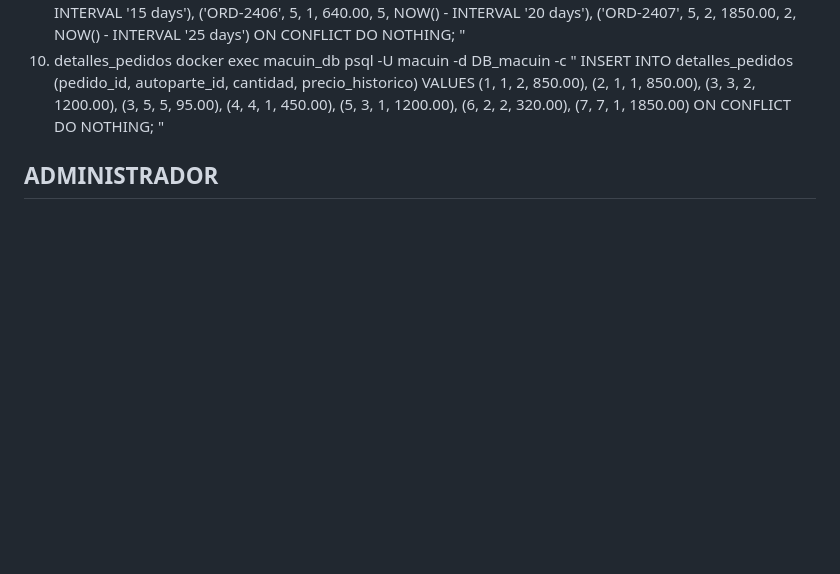
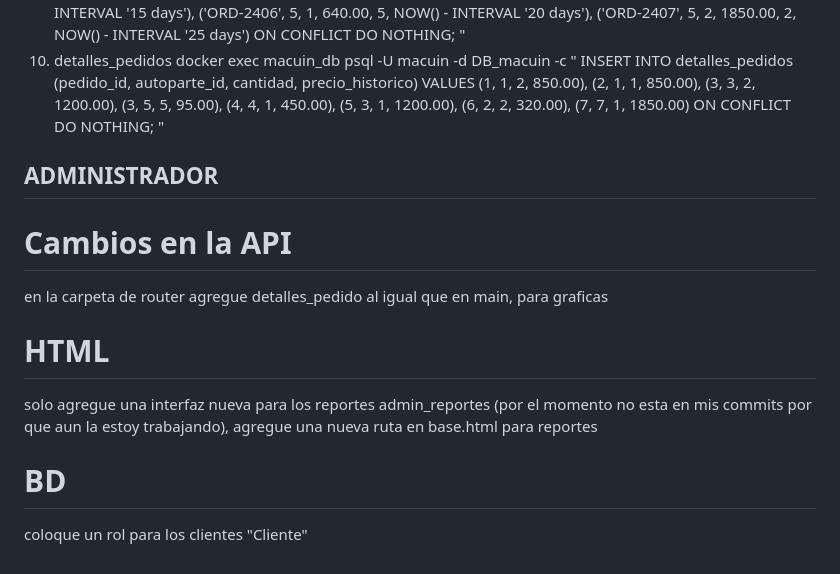
Before and after one commit to DnielCC/Macuin, a Markdown page: Flask/README_ALMACEN_&_ADMIN.md, the part around the change. Rendered like a GitHub page; blank space fills up the shorter version.

Commit message:
Read me actualizado

```diff
--- a/Flask/README_ALMACEN_&_ADMIN.md
+++ b/Flask/README_ALMACEN_&_ADMIN.md
@@ -120,3 +120,15 @@ NOTA: SE DEBEN EJECUTAR EN ESTE ORDEN POR LAS FK Y EN TERMINAL GIT BASH
     "
 
 ## ADMINISTRADOR
+
+# Cambios en la API
+en la carpeta de router agregue detalles_pedido
+al igual que en main, para graficas
+
+# HTML
+solo agregue una interfaz nueva para los reportes admin_reportes
+(por el momento no esta en mis commits por que aun la estoy trabajando),
+agregue una nueva ruta en base.html para reportes
+
+# BD
+coloque un rol para los clientes "Cliente"
```
